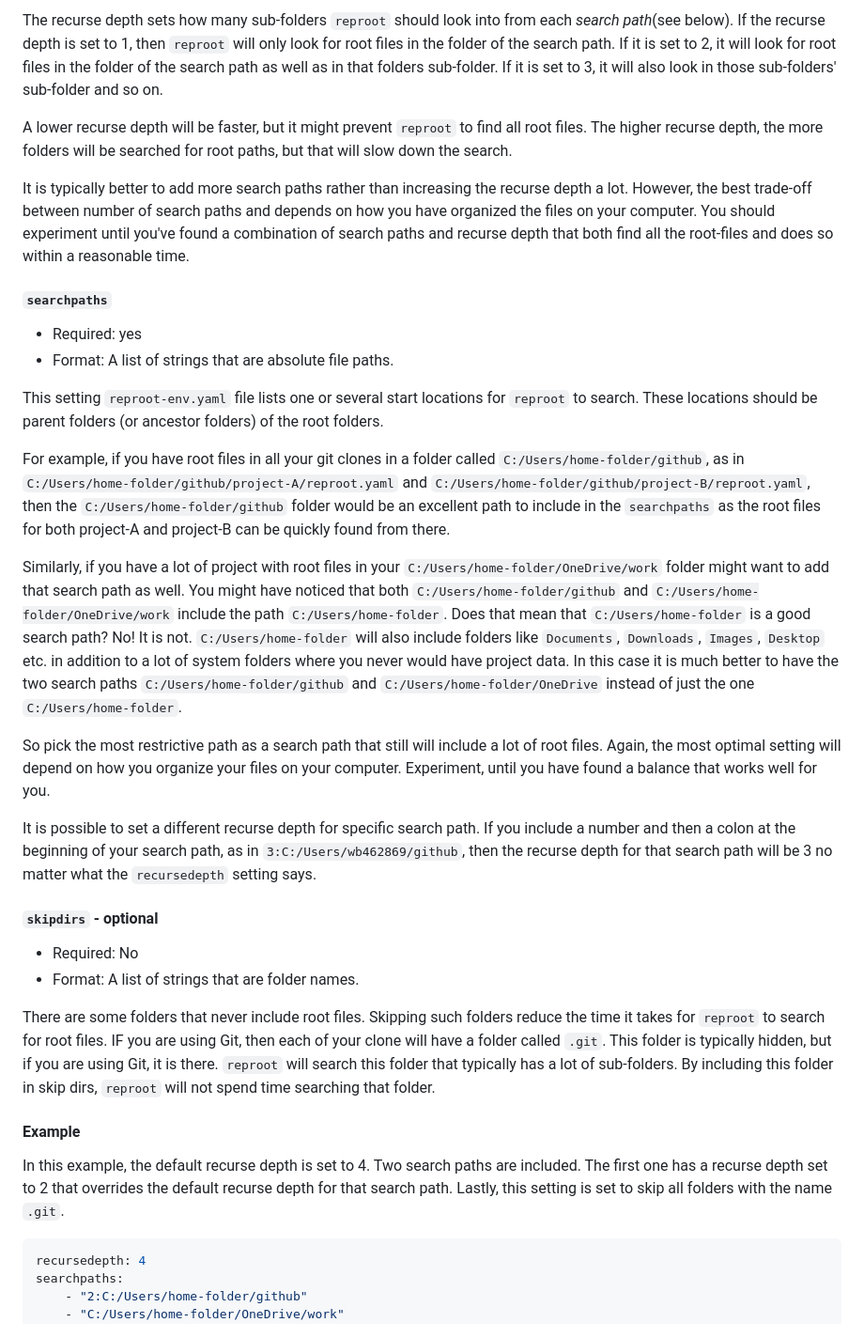
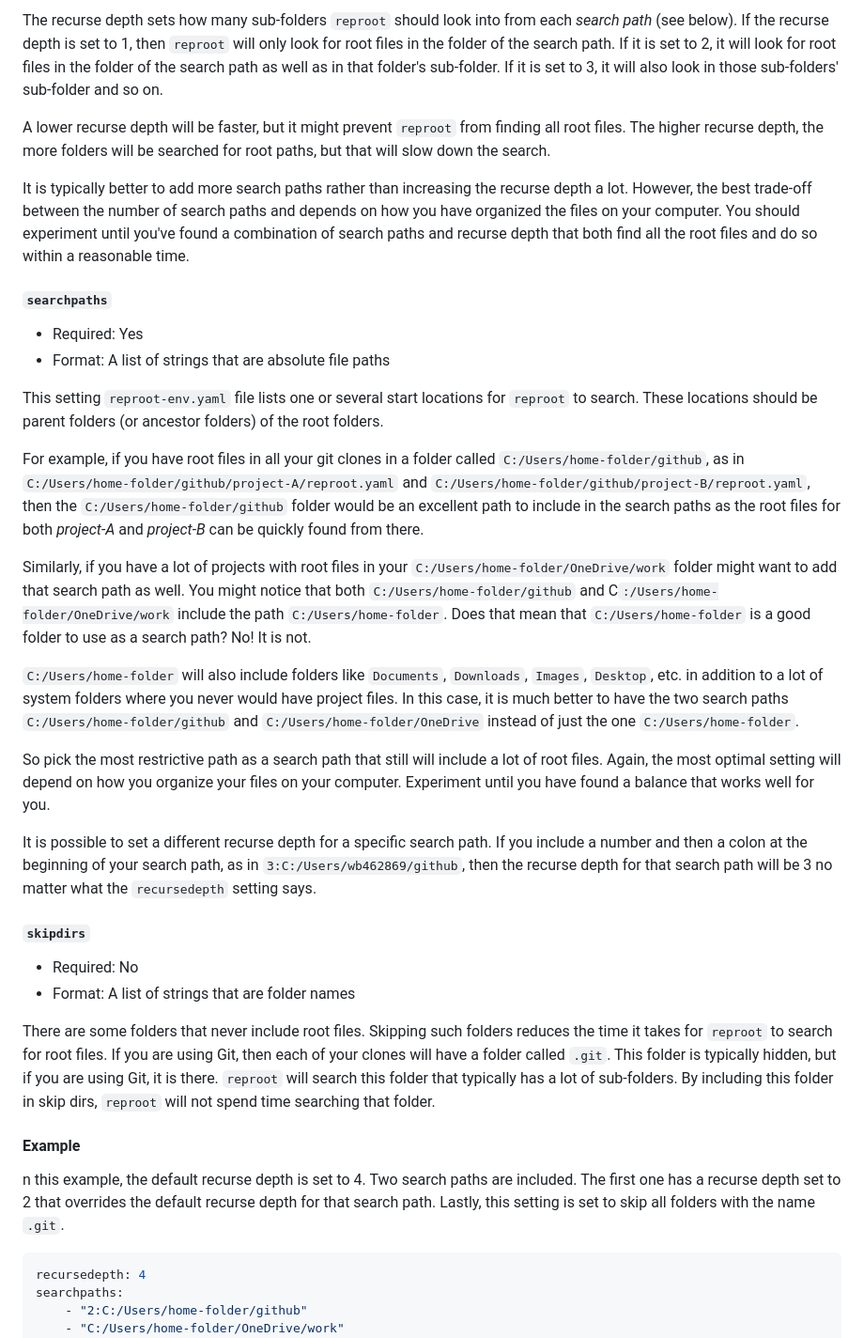
Before and after one commit to worldbank/repkit, a Markdown page: src/vignettes/reproot-files.md, the part around the change printed below. Shown: that part at 94% size. Drawn GitHub-style.

````diff
--- a/src/vignettes/reproot-files.md
+++ b/src/vignettes/reproot-files.md
@@ -64,35 +63,37 @@ The `reproot-env.yaml` file has three settings. `paths`, `skipdirs` and `recurse
 
-The recurse depth sets how many sub-folders `reproot` should look into from each _search path_(see below). If the recurse depth is set to 1, then `reproot` will only look for root files in the folder of the search path. If it is set to 2, it will look for root files in the folder of the search path as well as in that folders sub-folder. If it is set to 3, it will also look in those sub-folders' sub-folder and so on.
+The recurse depth sets how many sub-folders `reproot` should look into from each _search path_ (see below). If the recurse depth is set to 1, then `reproot` will only look for root files in the folder of the search path. If it is set to 2, it will look for root files in the folder of the search path as well as in that folder's sub-folder. If it is set to 3, it will also look in those sub-folders' sub-folder and so on.
 
-A lower recurse depth will be faster, but it might prevent `reproot` to find all root files. The higher recurse depth, the more folders will be searched for root paths, but that will slow down the search.
+A lower recurse depth will be faster, but it might prevent `reproot` from finding all root files. The higher recurse depth, the more folders will be searched for root paths, but that will slow down the search.
 
-It is typically better to add more search paths rather than increasing the recurse depth a lot. However, the best trade-off between number of search paths and depends on how you have organized the files on your computer. You should experiment until you've found a combination of search paths and recurse depth that both find all the root-files and does so within a reasonable time.
+It is typically better to add more search paths rather than increasing the recurse depth a lot. However, the best trade-off between the number of search paths and depends on how you have organized the files on your computer. You should experiment until you've found a combination of search paths and recurse depth that both find all the root files and do so within a reasonable time.
 
 #### `searchpaths`
 
-* Required: yes
-* Format: A list of strings that are absolute file paths.
+* Required: Yes
+* Format: A list of strings that are absolute file paths
 
 This setting `reproot-env.yaml` file lists one or several start locations for `reproot` to search. These locations should be parent folders (or ancestor folders) of the root folders.
 
-For example, if you have root files in all your git clones in a folder called `C:/Users/home-folder/github`, as in `C:/Users/home-folder/github/project-A/reproot.yaml` and `C:/Users/home-folder/github/project-B/reproot.yaml`, then the `C:/Users/home-folder/github` folder would be an excellent path to include in the `searchpaths` as the root files for both project-A and project-B can be quickly found from there.
+For example, if you have root files in all your git clones in a folder called `C:/Users/home-folder/github`, as in `C:/Users/home-folder/github/project-A/reproot.yaml` and `C:/Users/home-folder/github/project-B/reproot.yaml`, then the `C:/Users/home-folder/github` folder would be an excellent path to include in the search paths as the root files for both _project-A_ and _project-B_ can be quickly found from there.
 
-Similarly, if you have a lot of project with root files in your `C:/Users/home-folder/OneDrive/work` folder might want to add that search path as well. You might have noticed that both `C:/Users/home-folder/github` and `C:/Users/home-folder/OneDrive/work` include the path `C:/Users/home-folder`. Does that mean that `C:/Users/home-folder` is a good search path? No! It is not. `C:/Users/home-folder` will also include folders like `Documents`, `Downloads`, `Images`, `Desktop` etc. in addition to a lot of system folders where you never would have project data. In this case it is much better to have the two search paths `C:/Users/home-folder/github` and `C:/Users/home-folder/OneDrive` instead of just the one `C:/Users/home-folder`.
+Similarly, if you have a lot of projects with root files in your `C:/Users/home-folder/OneDrive/work` folder might want to add that search path as well. You might notice that both `C:/Users/home-folder/github` and C`:/Users/home-folder/OneDrive/work` include the path `C:/Users/home-folder`. Does that mean that `C:/Users/home-folder` is a good folder to use as a search path? No! It is not.
 
-So pick the most restrictive path as a search path that still will include a lot of root files. Again, the most optimal setting will depend on how you organize your files on your computer. Experiment, until you have found a balance that works well for you.
+`C:/Users/home-folder` will also include folders like `Documents`, `Downloads`, `Images`, `Desktop`, etc. in addition to a lot of system folders where you never would have project files. In this case, it is much better to have the two search paths `C:/Users/home-folder/github` and `C:/Users/home-folder/OneDrive` instead of just the one `C:/Users/home-folder`.
 
-It is possible to set a different recurse depth for specific search path. If you include a number and then a colon at the beginning of your search path, as in `3:C:/Users/wb462869/github`, then the recurse depth for that search path will be 3 no matter what the `recursedepth` setting says.
+So pick the most restrictive path as a search path that still will include a lot of root files. Again, the most optimal setting will depend on how you organize your files on your computer. Experiment until you have found a balance that works well for you.
 
-#### `skipdirs` - optional
+It is possible to set a different recurse depth for a specific search path. If you include a number and then a colon at the beginning of your search path, as in `3:C:/Users/wb462869/github`, then the recurse depth for that search path will be 3 no matter what the `recursedepth` setting says.
+
+#### `skipdirs`
 
 * Required: No
-* Format: A list of strings that are folder names.
+* Format: A list of strings that are folder names
 
-There are some folders that never include root files. Skipping such folders reduce the time it takes for `reproot` to search for root files. IF you are using Git, then each of your clone will have a folder called `.git`. This folder is typically hidden, but if you are using Git, it is there. `reproot` will search this folder that typically has a lot of sub-folders. By including this folder in skip dirs, `reproot` will not spend time searching that folder.
+There are some folders that never include root files. Skipping such folders reduces the time it takes for `reproot` to search for root files. If you are using Git, then each of your clones will have a folder called `.git`. This folder is typically hidden, but if you are using Git, it is there. `reproot` will search this folder that typically has a lot of sub-folders. By including this folder in skip dirs, `reproot` will not spend time searching that folder.
 
 #### Example
 
-In this example, the default recurse depth is set to 4. Two search paths are included. The first one has a recurse depth set to 2 that overrides the default recurse depth for that search path. Lastly, this setting is set to skip all folders with the name `.git`.
+n this example, the default recurse depth is set to 4. Two search paths are included. The first one has a recurse depth set to 2 that overrides the default recurse depth for that search path. Lastly, this setting is set to skip all folders with the name `.git`.
 
 ```yaml
 recursedepth: 4
````
Also changed, not shown: other parts of src/vignettes/reproot-files.md (+17 -18 lines).
